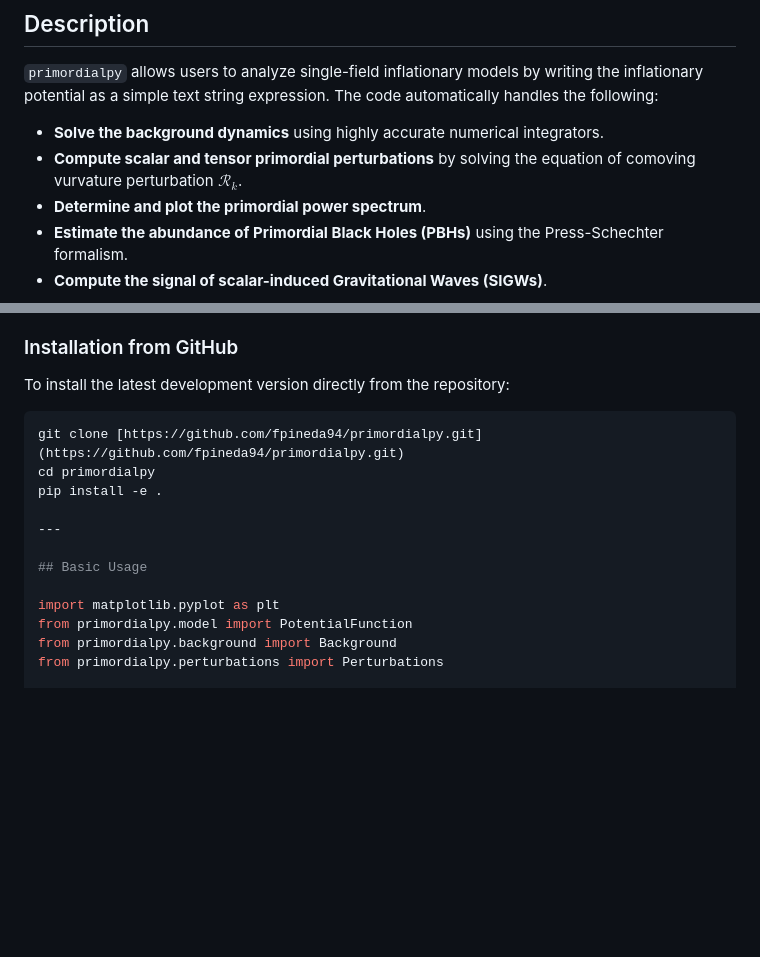
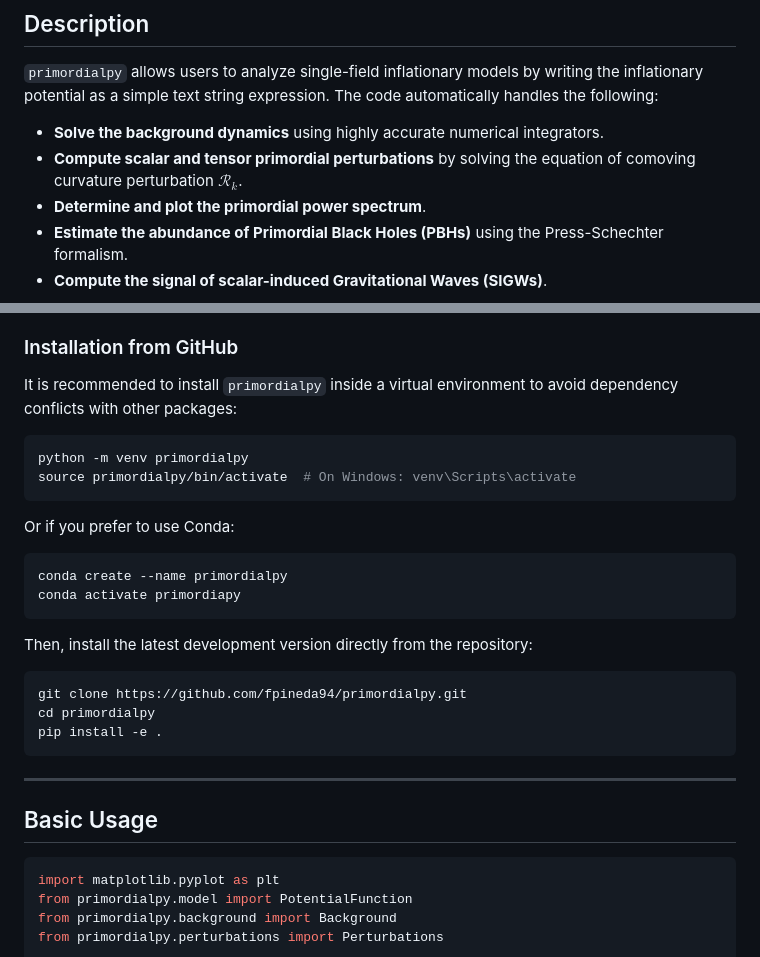
Before and after one commit to fpineda94/primordialpy, a Markdown page: README.md, 2 parts joined by grey strips. GitHub-like rendering; blank space fills up the shorter version.

````diff
--- a/README.md
+++ b/README.md
@@ -11,7 +11,7 @@ A Python library for computing inflationary dynamics, primordial perturbations,
 `primordialpy` allows users to analyze single-field inflationary models by writing the inflationary potential as a simple text string expression. The code automatically handles the following:
 
 *   **Solve the background dynamics** using highly accurate numerical integrators.
-*   **Compute scalar and tensor primordial perturbations** by solving the equation of comoving vurvature perturbation $\mathcal{R}_k$.
+*   **Compute scalar and tensor primordial perturbations** by solving the equation of comoving curvature perturbation $\mathcal{R}_k$.
 *   **Determine and plot the primordial power spectrum**.
 *   **Estimate the abundance of Primordial Black Holes (PBHs)** using the Press-Schechter formalism.
 *   **Compute the signal of scalar-induced Gravitational Waves (SIGWs)**.
@@ -30,17 +30,33 @@ A Python library for computing inflationary dynamics, primordial perturbations,
 *   tqdm >= 4.60.0
 
 ### Installation from GitHub
-To install the latest development version directly from the repository:
+It is recommended to install `primordialpy` inside a virtual environment to avoid dependency conflicts with other packages:
 
 ```bash
-git clone [https://github.com/fpineda94/primordialpy.git](https://github.com/fpineda94/primordialpy.git)
+python -m venv primordialpy
+source primordialpy/bin/activate  # On Windows: venv\Scripts\activate
+```
+
+Or if you prefer to use Conda:
+
+```bash
+conda create --name primordialpy
+conda activate primordiapy
+```
+
+Then, install the latest development version directly from the repository:
+
+```bash
+git clone https://github.com/fpineda94/primordialpy.git
 cd primordialpy
 pip install -e .
+```
 
 ---
 
 ## Basic Usage
 
+```python
 import matplotlib.pyplot as plt
 from primordialpy.model import PotentialFunction
 from primordialpy.background import Background
````
Also changed, not shown: other parts of README.md (+18 -15 lines).
